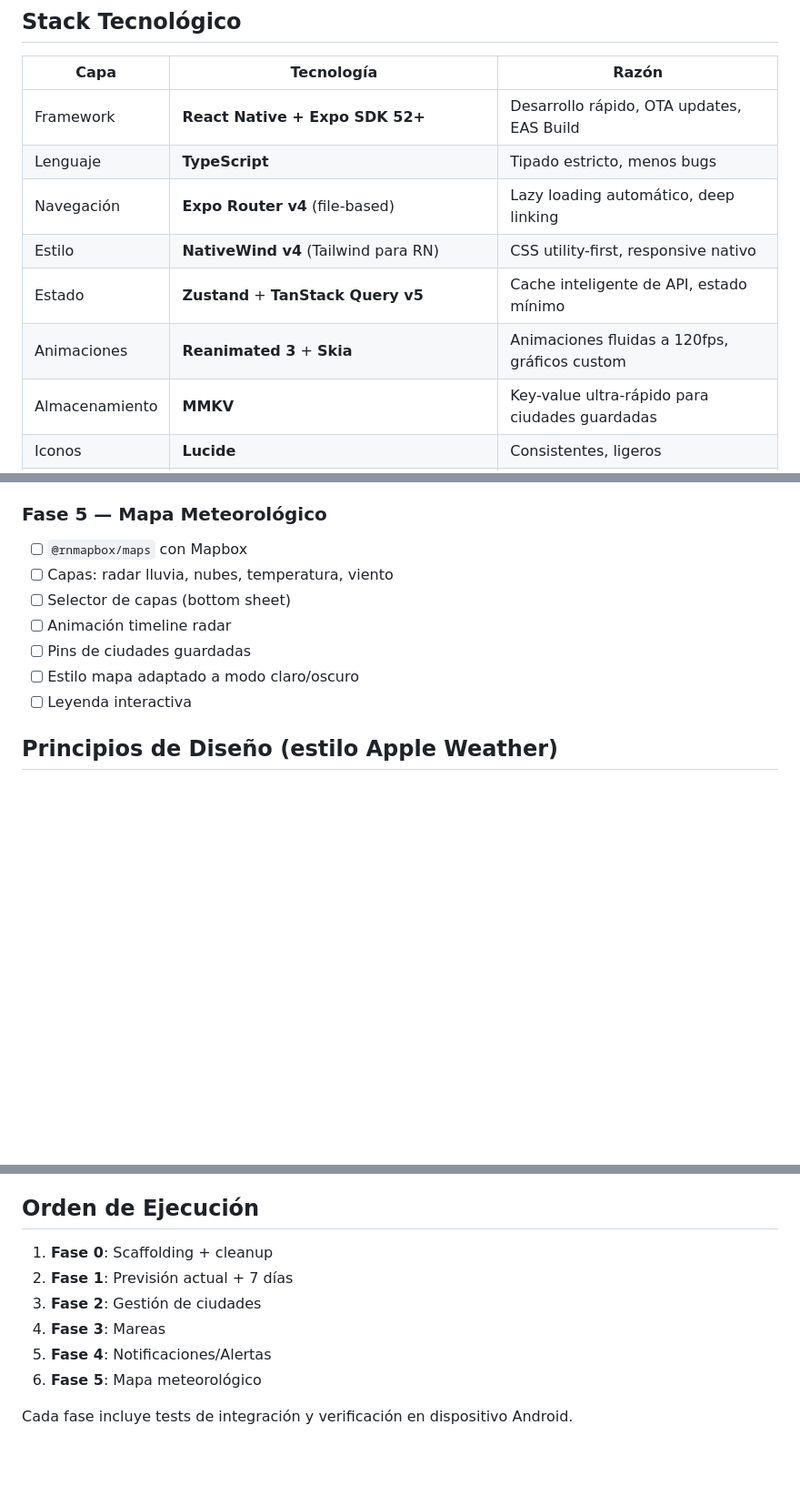
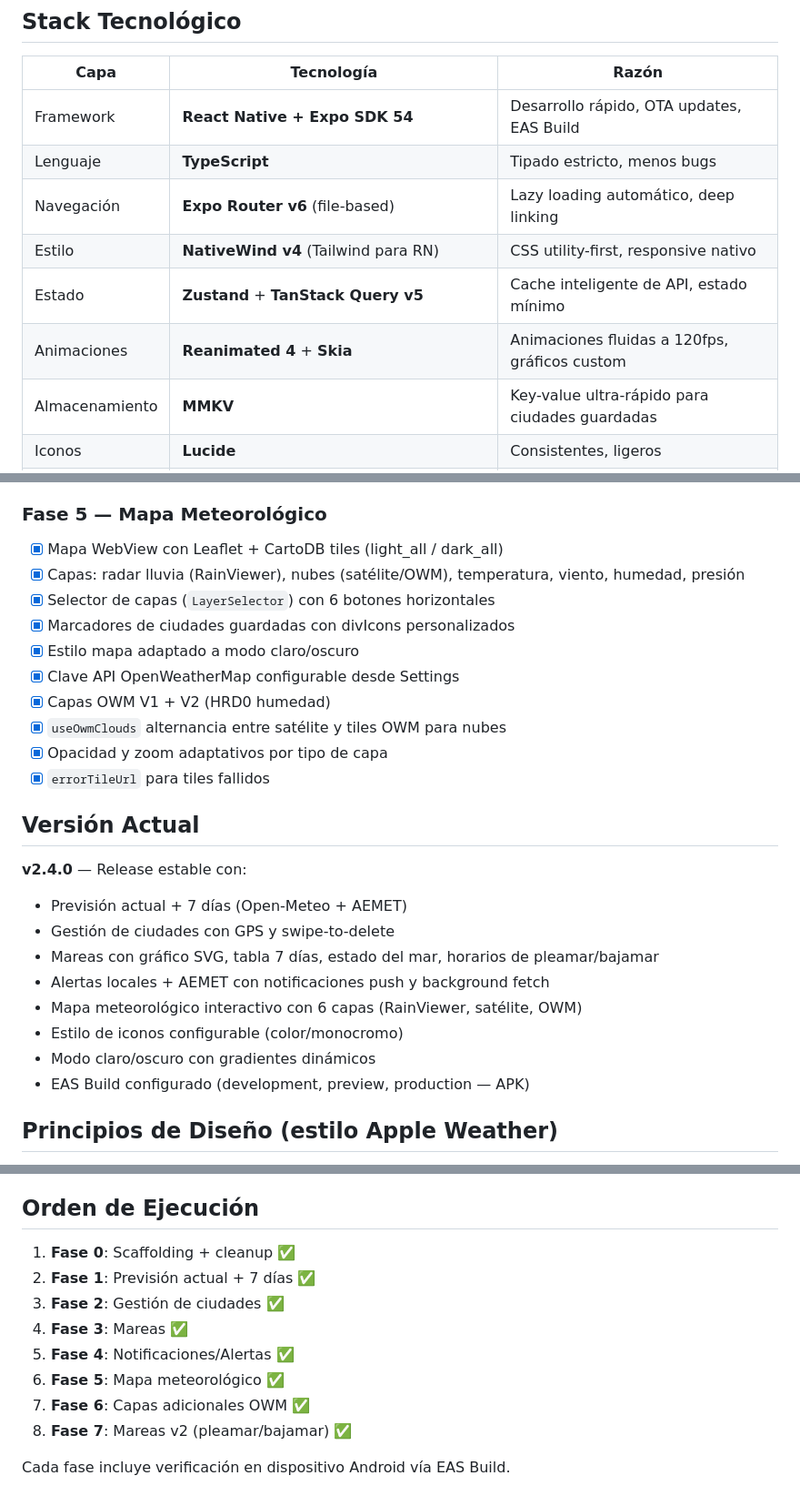
Before and after one commit to Hugopvigo/Tiempo, a Markdown page: plan.md, 3 parts joined by grey strips. Shown at 91% size. Rendered like a GitHub page; blank space fills up the shorter version.

Commit message:
Fase 7: Mareas v2 (pleamar/bajamar)

```diff
--- a/plan.md
+++ b/plan.md
@@ -4,12 +4,12 @@
 
 | Capa | Tecnología | Razón |
 |------|-----------|-------|
-| Framework | **React Native + Expo SDK 52+** | Desarrollo rápido, OTA updates, EAS Build |
+| Framework | **React Native + Expo SDK 54** | Desarrollo rápido, OTA updates, EAS Build |
 | Lenguaje | **TypeScript** | Tipado estricto, menos bugs |
-| Navegación | **Expo Router v4** (file-based) | Lazy loading automático, deep linking |
+| Navegación | **Expo Router v6** (file-based) | Lazy loading automático, deep linking |
 | Estilo | **NativeWind v4** (Tailwind para RN) | CSS utility-first, responsive nativo |
 | Estado | **Zustand** + **TanStack Query v5** | Cache inteligente de API, estado mínimo |
-| Animaciones | **Reanimated 3** + **Skia** | Animaciones fluidas a 120fps, gráficos custom |
+| Animaciones | **Reanimated 4** + **Skia** | Animaciones fluidas a 120fps, gráficos custom |
 | Almacenamiento | **MMKV** | Key-value ultra-rápido para ciudades guardadas |
 | Iconos | **Lucide** | Consistentes, ligeros |
 | APIs | **AEMET** (oficial España) + **Open-Meteo** (fallback/global) | Datos oficiales + cobertura mundial |
@@ -143,13 +143,28 @@ tiempo-app/
 - [x] `AppSettings.notifications` ampliado con heat/cold/coastal
 
 ### Fase 5 — Mapa Meteorológico
-- [ ] `@rnmapbox/maps` con Mapbox
-- [ ] Capas: radar lluvia, nubes, temperatura, viento
-- [ ] Selector de capas (bottom sheet)
-- [ ] Animación timeline radar
-- [ ] Pins de ciudades guardadas
-- [ ] Estilo mapa adaptado a modo claro/oscuro
-- [ ] Leyenda interactiva
+- [x] Mapa WebView con Leaflet + CartoDB tiles (light_all / dark_all)
+- [x] Capas: radar lluvia (RainViewer), nubes (satélite/OWM), temperatura, viento, humedad, presión
+- [x] Selector de capas (`LayerSelector`) con 6 botones horizontales
+- [x] Marcadores de ciudades guardadas con divIcons personalizados
+- [x] Estilo mapa adaptado a modo claro/oscuro
+- [x] Clave API OpenWeatherMap configurable desde Settings
+- [x] Capas OWM V1 + V2 (HRD0 humedad)
+- [x] `useOwmClouds` alternancia entre satélite y tiles OWM para nubes
+- [x] Opacidad y zoom adaptativos por tipo de capa
+- [x] `errorTileUrl` para tiles fallidos
+
+## Versión Actual
+
+**v2.4.0** — Release estable con:
+- Previsión actual + 7 días (Open-Meteo + AEMET)
+- Gestión de ciudades con GPS y swipe-to-delete
+- Mareas con gráfico SVG, tabla 7 días, estado del mar, horarios de pleamar/bajamar
+- Alertas locales + AEMET con notificaciones push y background fetch
+- Mapa meteorológico interactivo con 6 capas (RainViewer, satélite, OWM)
+- Estilo de iconos configurable (color/monocromo)
+- Modo claro/oscuro con gradientes dinámicos
+- EAS Build configurado (development, preview, production — APK)
 
 ## Principios de Diseño (estilo Apple Weather)
 
@@ -203,11 +218,13 @@ tiempo-app/
 
 ## Orden de Ejecución
 
-1. **Fase 0**: Scaffolding + cleanup
-2. **Fase 1**: Previsión actual + 7 días
-3. **Fase 2**: Gestión de ciudades
-4. **Fase 3**: Mareas
-5. **Fase 4**: Notificaciones/Alertas
-6. **Fase 5**: Mapa meteorológico
+1. **Fase 0**: Scaffolding + cleanup ✅
+2. **Fase 1**: Previsión actual + 7 días ✅
+3. **Fase 2**: Gestión de ciudades ✅
+4. **Fase 3**: Mareas ✅
+5. **Fase 4**: Notificaciones/Alertas ✅
+6. **Fase 5**: Mapa meteorológico ✅
+7. **Fase 6**: Capas adicionales OWM ✅
+8. **Fase 7**: Mareas v2 (pleamar/bajamar) ✅
 
-Cada fase incluye tests de integración y verificación en dispositivo Android.
+Cada fase incluye verificación en dispositivo Android vía EAS Build.
```
